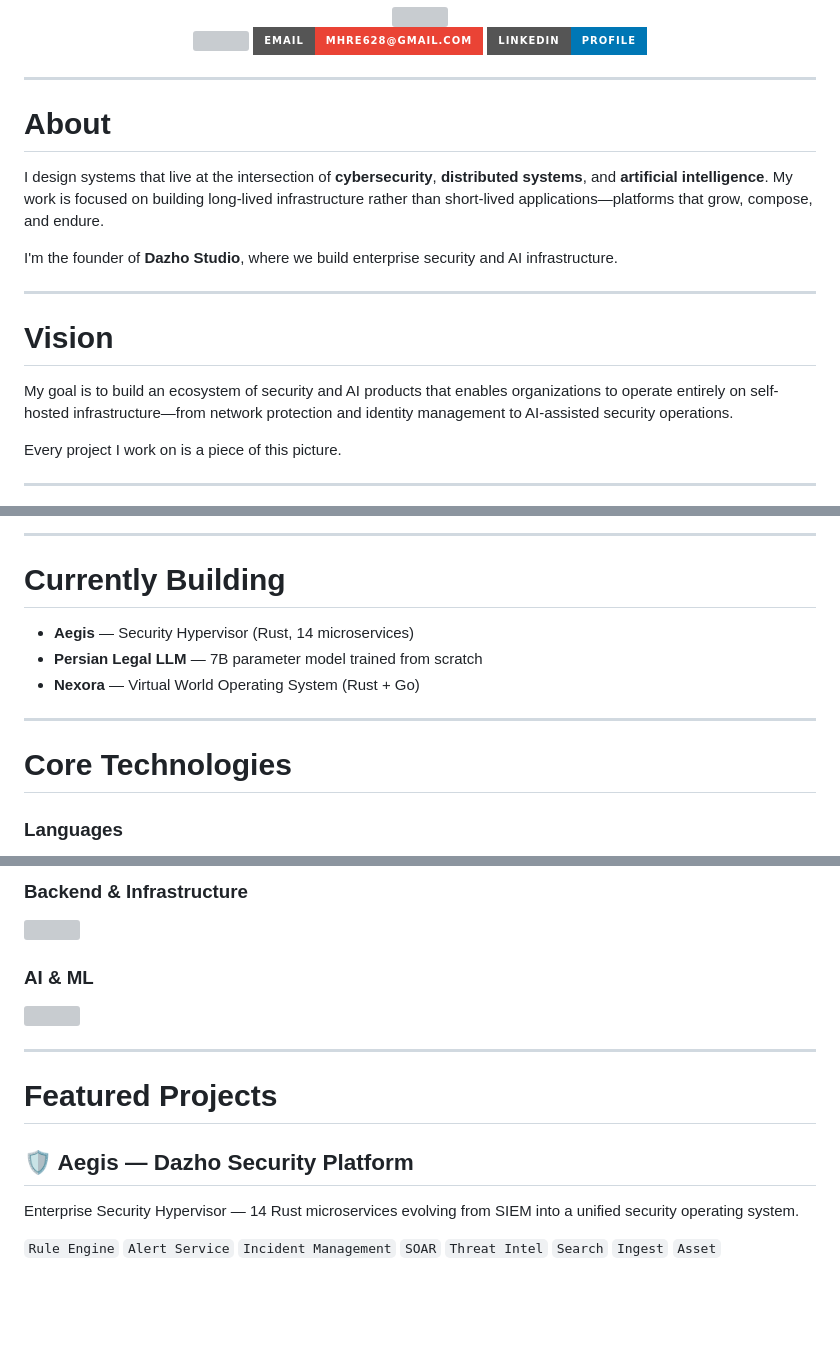
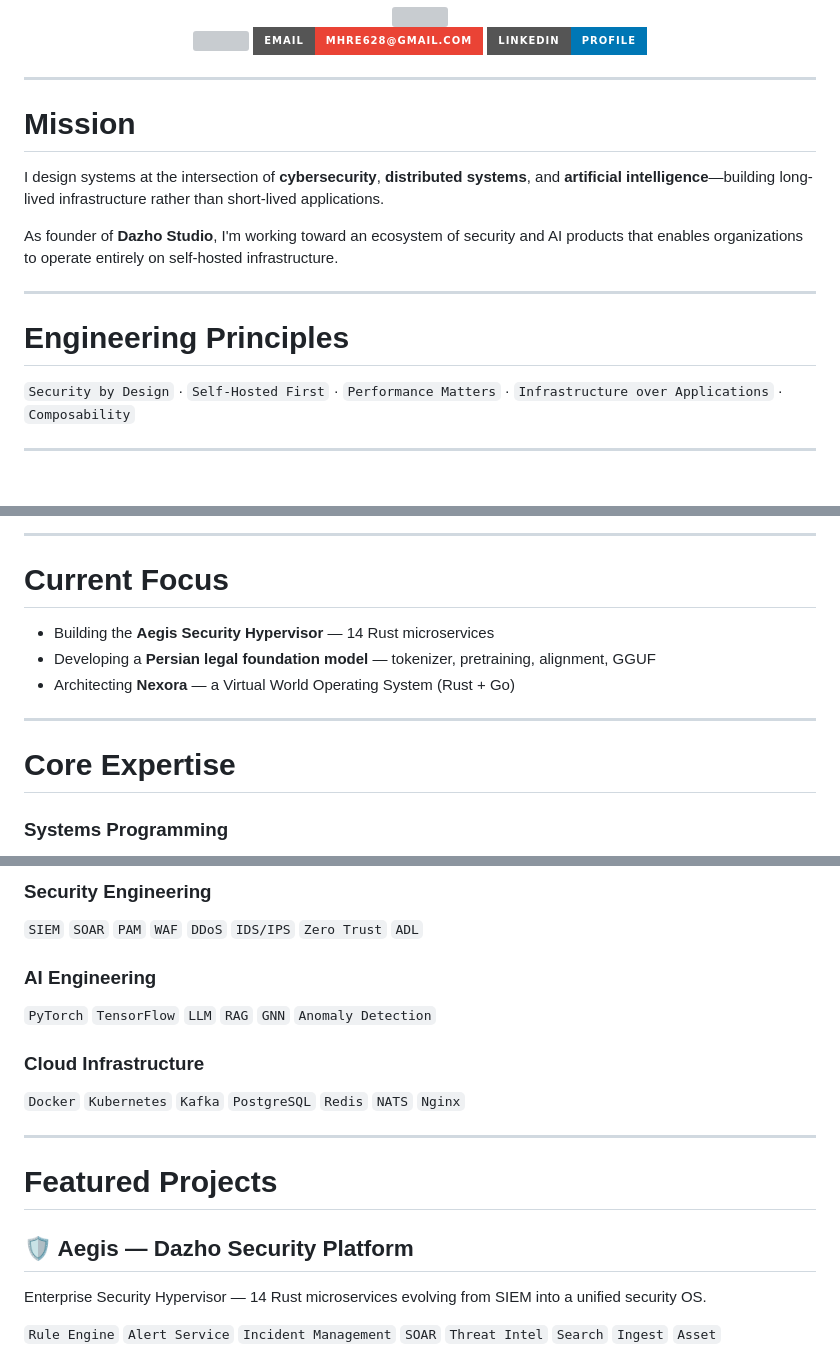
Before and after one commit to mhrezaeii/Mhrezaeii, a Markdown page: README.md, 3 parts joined by grey strips. GitHub-like rendering; badges without logos; blank space fills up the shorter version; grey boxes are pictures that could not be loaded.

```diff
--- a/README.md
+++ b/README.md
@@ -24,19 +24,17 @@
 
 ---
 
-# About
+# Mission
 
-I design systems that live at the intersection of **cybersecurity**, **distributed systems**, and **artificial intelligence**. My work is focused on building long-lived infrastructure rather than short-lived applications—platforms that grow, compose, and endure.
+I design systems at the intersection of **cybersecurity**, **distributed systems**, and **artificial intelligence**—building long-lived infrastructure rather than short-lived applications.
 
-I'm the founder of **Dazho Studio**, where we build enterprise security and AI infrastructure.
+As founder of **Dazho Studio**, I'm working toward an ecosystem of security and AI products that enables organizations to operate entirely on self-hosted infrastructure.
 
 ---
 
-# Vision
+# Engineering Principles
 
-My goal is to build an ecosystem of security and AI products that enables organizations to operate entirely on self-hosted infrastructure—from network protection and identity management to AI-assisted security operations.
-
-Every project I work on is a piece of this picture.
+`Security by Design` · `Self-Hosted First` · `Performance Matters` · `Infrastructure over Applications` · `Composability`
 
 ---
 
@@ -70,15 +52,15 @@ Every project I work on is a piece of this picture.
 
 ---
 
-# Currently Building
+# Current Focus
 
-- **Aegis** — Security Hypervisor (Rust, 14 microservices)
-- **Persian Legal LLM** — 7B parameter model trained from scratch
-- **Nexora** — Virtual World Operating System (Rust + Go)
+- Building the **Aegis Security Hypervisor** — 14 Rust microservices
+- Developing a **Persian legal foundation model** — tokenizer, pretraining, alignment, GGUF
+- Architecting **Nexora** — a Virtual World Operating System (Rust + Go)
 
 ---
 
-# Core Technologies
+# Core Expertise
 
-### Languages
+### Systems Programming
 
@@ -88,15 +68,15 @@ Every project I work on is a piece of this picture.
 
-### Backend & Infrastructure
+### Security Engineering
 
-<p>
-<img src="https://skillicons.dev/icons?i=fastapi,nextjs,dotnet,postgres,redis,docker,kubernetes,nginx,linux"/>
-</p>
+`SIEM` `SOAR` `PAM` `WAF` `DDoS` `IDS/IPS` `Zero Trust` `ADL`
 
-### AI & ML
+### AI Engineering
 
-<p>
-<img src="https://skillicons.dev/icons?i=pytorch,tensorflow"/>
-</p>
+`PyTorch` `TensorFlow` `LLM` `RAG` `GNN` `Anomaly Detection`
+
+### Cloud Infrastructure
+
+`Docker` `Kubernetes` `Kafka` `PostgreSQL` `Redis` `NATS` `Nginx`
 
 ---
 
@@ -104,7 +84,7 @@ Every project I work on is a piece of this picture.
 
 ## 🛡️ Aegis — Dazho Security Platform
 
-Enterprise Security Hypervisor — 14 Rust microservices evolving from SIEM into a unified security operating system.
+Enterprise Security Hypervisor — 14 Rust microservices evolving from SIEM into a unified security OS.
 
 `Rule Engine` `Alert Service` `Incident Management` `SOAR` `Threat Intel` `Search` `Ingest` `Asset`
 
```
Also changed, not shown: other parts of README.md (+58 -49 lines).
